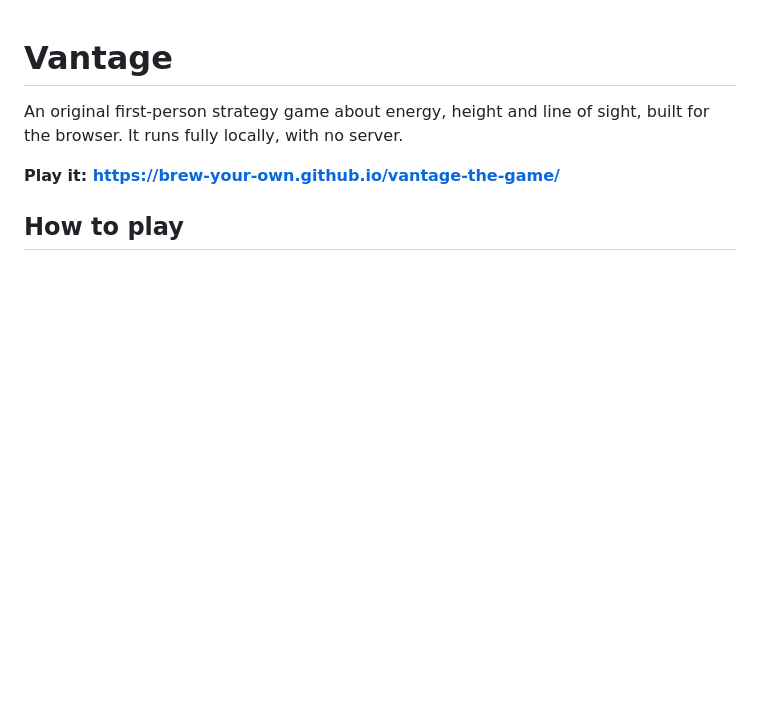
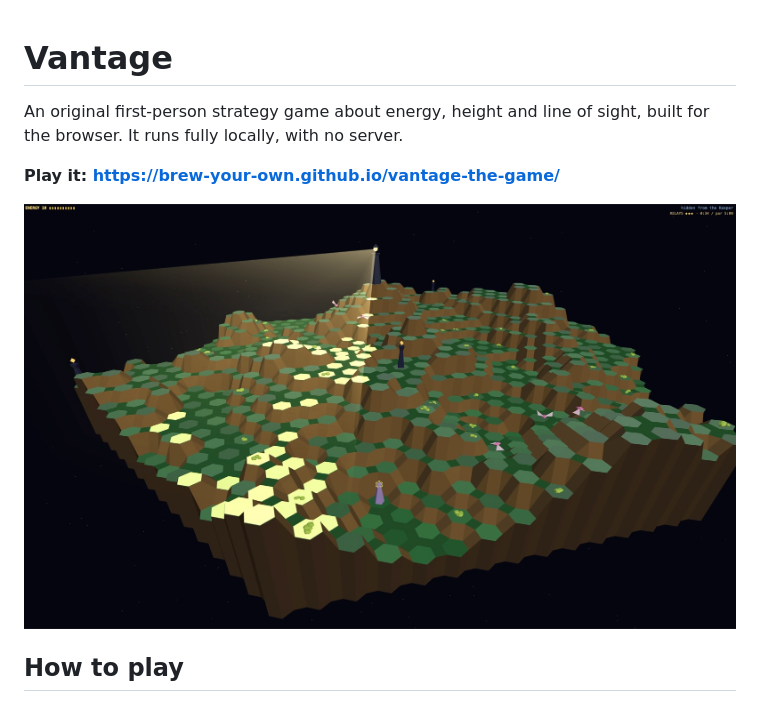
Before and after one commit to brew-your-own/vantage-the-game, a Markdown page: README.md, the part around the change. Drawn GitHub-style; pictures changed too: docs/screenshot.jpg (added); blank space fills up the shorter version.

Commit message:
[main] Add a gameplay screenshot to the README
Co-Authored-By: Claude Opus 5.5 <noreply@anthropic.com>
Claude-Session: https://claude.ai/code/session_01WPQfBssovNDzC8N7tRjP1g

```diff
--- a/README.md
+++ b/README.md
@@ -4,6 +4,8 @@ An original first-person strategy game about energy, height and line of sight, b
 browser. It runs fully locally, with no server.
 
 **Play it: https://brew-your-own.github.io/vantage-the-game/**
+
+![Orbit view of a level: a hex landscape with the Keeper's beam sweeping from its tower, Relays standing on the hills and Moths over the moss](docs/screenshot.jpg)
 
 ## How to play
 
```
